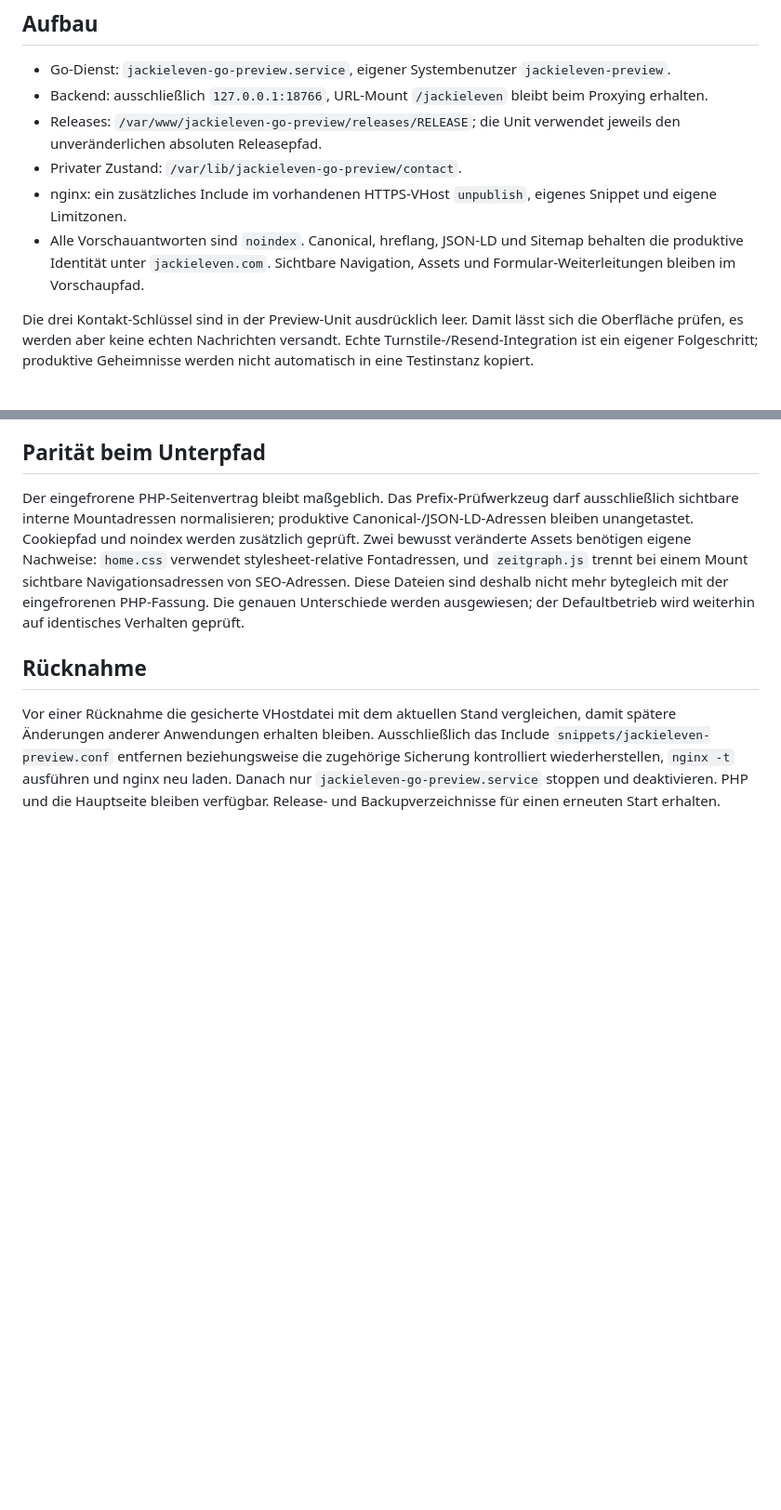
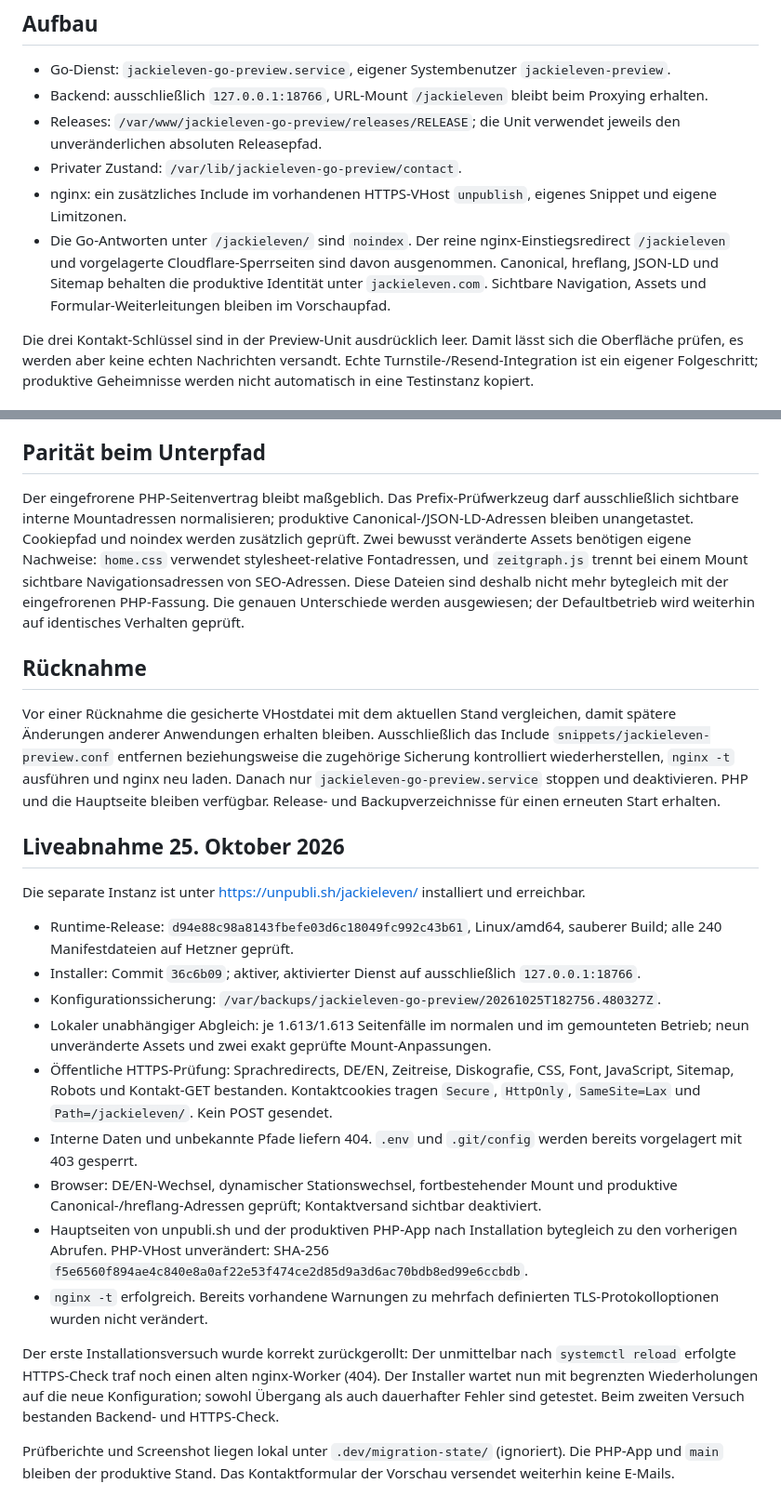
Before and after one commit to stefangrunert/jackieleven.com, a Markdown page: ops/GO-PREVIEW.md, 2 parts joined by grey strips. Shown at 93% size. Rendered like a GitHub page; blank space fills up the shorter version.

Commit message:
Record Hetzner preview deployment and live acceptance checks

```diff
--- a/ops/GO-PREVIEW.md
+++ b/ops/GO-PREVIEW.md
@@ -9,7 +9,7 @@ Ziel: `https://unpubli.sh/jackieleven/`. Diese Instanz ersetzt weder die PHP-Sei
 - Releases: `/var/www/jackieleven-go-preview/releases/RELEASE`; die Unit verwendet jeweils den unveränderlichen absoluten Releasepfad.
 - Privater Zustand: `/var/lib/jackieleven-go-preview/contact`.
 - nginx: ein zusätzliches Include im vorhandenen HTTPS-VHost `unpublish`, eigenes Snippet und eigene Limitzonen.
-- Alle Vorschauantworten sind `noindex`. Canonical, hreflang, JSON-LD und Sitemap behalten die produktive Identität unter `jackieleven.com`. Sichtbare Navigation, Assets und Formular-Weiterleitungen bleiben im Vorschaupfad.
+- Die Go-Antworten unter `/jackieleven/` sind `noindex`. Der reine nginx-Einstiegsredirect `/jackieleven` und vorgelagerte Cloudflare-Sperrseiten sind davon ausgenommen. Canonical, hreflang, JSON-LD und Sitemap behalten die produktive Identität unter `jackieleven.com`. Sichtbare Navigation, Assets und Formular-Weiterleitungen bleiben im Vorschaupfad.
 
 Die drei Kontakt-Schlüssel sind in der Preview-Unit ausdrücklich leer. Damit lässt sich die Oberfläche prüfen, es werden aber keine echten Nachrichten versandt. Echte Turnstile-/Resend-Integration ist ein eigener Folgeschritt; produktive Geheimnisse werden nicht automatisch in eine Testinstanz kopiert.
 
@@ -36,3 +36,21 @@ Der eingefrorene PHP-Seitenvertrag bleibt maßgeblich. Das Prefix-Prüfwerkzeug
 ## Rücknahme
 
 Vor einer Rücknahme die gesicherte VHostdatei mit dem aktuellen Stand vergleichen, damit spätere Änderungen anderer Anwendungen erhalten bleiben. Ausschließlich das Include `snippets/jackieleven-preview.conf` entfernen beziehungsweise die zugehörige Sicherung kontrolliert wiederherstellen, `nginx -t` ausführen und nginx neu laden. Danach nur `jackieleven-go-preview.service` stoppen und deaktivieren. PHP und die Hauptseite bleiben verfügbar. Release- und Backupverzeichnisse für einen erneuten Start erhalten.
+
+## Liveabnahme 25. Oktober 2026
+
+Die separate Instanz ist unter <https://unpubli.sh/jackieleven/> installiert und erreichbar.
+
+- Runtime-Release: `d94e88c98a8143fbefe03d6c18049fc992c43b61`, Linux/amd64, sauberer Build; alle 240 Manifestdateien auf Hetzner geprüft.
+- Installer: Commit `36c6b09`; aktiver, aktivierter Dienst auf ausschließlich `127.0.0.1:18766`.
+- Konfigurationssicherung: `/var/backups/jackieleven-go-preview/20261025T182756.480327Z`.
+- Lokaler unabhängiger Abgleich: je 1.613/1.613 Seitenfälle im normalen und im gemounteten Betrieb; neun unveränderte Assets und zwei exakt geprüfte Mount-Anpassungen.
+- Öffentliche HTTPS-Prüfung: Sprachredirects, DE/EN, Zeitreise, Diskografie, CSS, Font, JavaScript, Sitemap, Robots und Kontakt-GET bestanden. Kontaktcookies tragen `Secure`, `HttpOnly`, `SameSite=Lax` und `Path=/jackieleven/`. Kein POST gesendet.
+- Interne Daten und unbekannte Pfade liefern 404. `.env` und `.git/config` werden bereits vorgelagert mit 403 gesperrt.
+- Browser: DE/EN-Wechsel, dynamischer Stationswechsel, fortbestehender Mount und produktive Canonical-/hreflang-Adressen geprüft; Kontaktversand sichtbar deaktiviert.
+- Hauptseiten von unpubli.sh und der produktiven PHP-App nach Installation bytegleich zu den vorherigen Abrufen. PHP-VHost unverändert: SHA-256 `f5e6560f894ae4c840e8a0af22e53f474ce2d85d9a3d6ac70bdb8ed99e6ccbdb`.
+- `nginx -t` erfolgreich. Bereits vorhandene Warnungen zu mehrfach definierten TLS-Protokolloptionen wurden nicht verändert.
+
+Der erste Installationsversuch wurde korrekt zurückgerollt: Der unmittelbar nach `systemctl reload` erfolgte HTTPS-Check traf noch einen alten nginx-Worker (404). Der Installer wartet nun mit begrenzten Wiederholungen auf die neue Konfiguration; sowohl Übergang als auch dauerhafter Fehler sind getestet. Beim zweiten Versuch bestanden Backend- und HTTPS-Check.
+
+Prüfberichte und Screenshot liegen lokal unter `.dev/migration-state/` (ignoriert). Die PHP-App und `main` bleiben der produktive Stand. Das Kontaktformular der Vorschau versendet weiterhin keine E-Mails.
```
